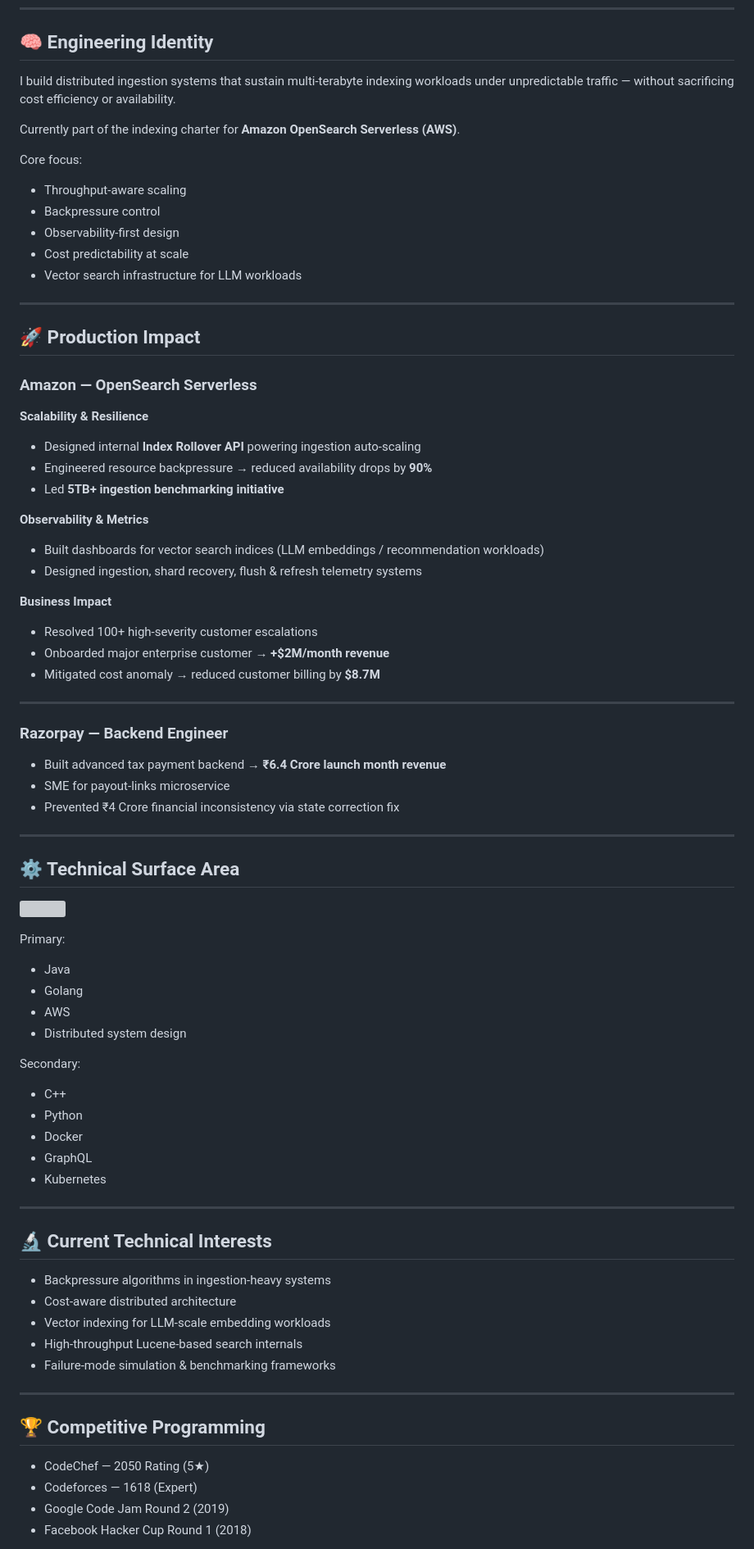
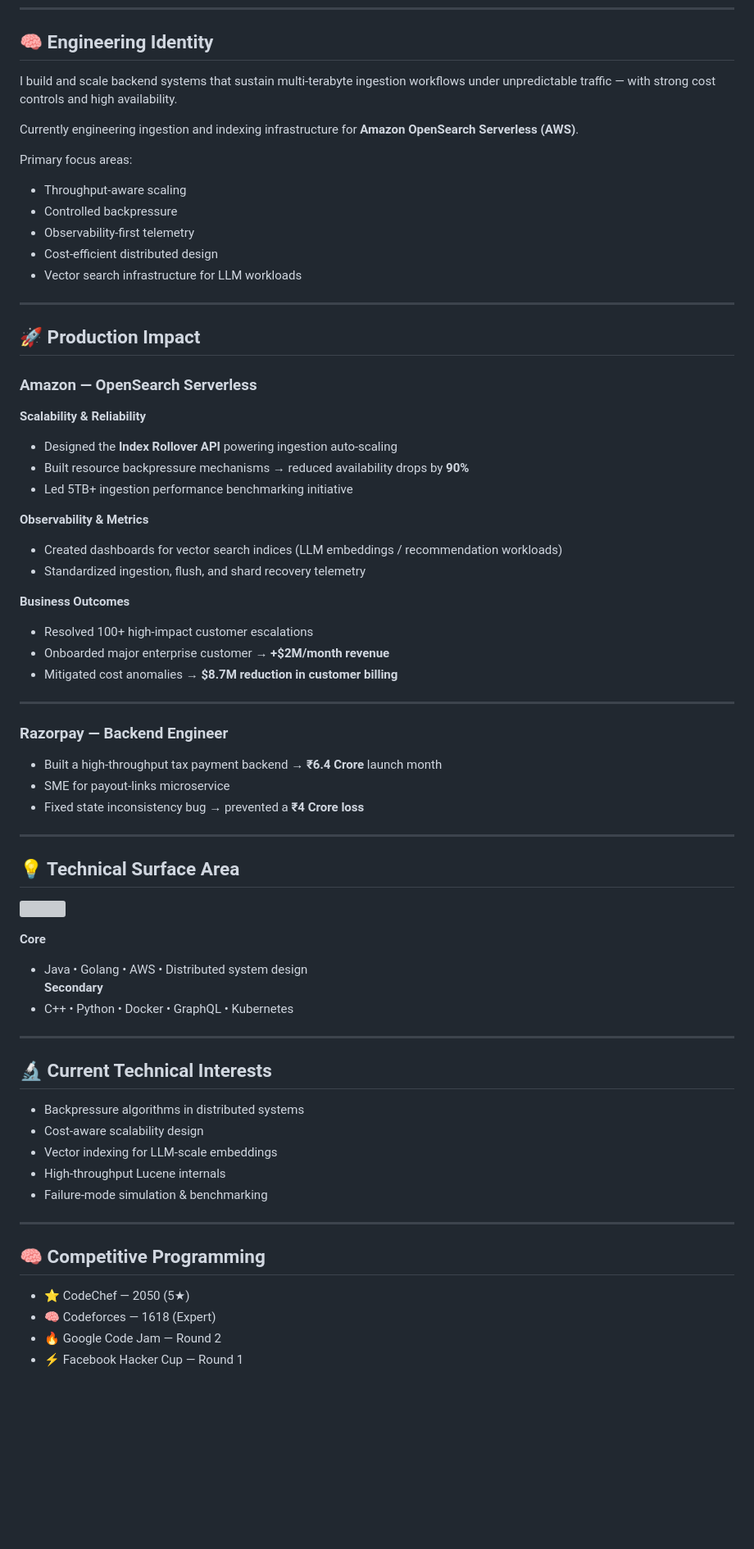
Before and after one commit to shashankswe2020-ux/shashankswe2020-ux, a Markdown page: README.md, the part around one of its changes. Shown at 82% size. GitHub-like rendering; blank space fills up the shorter version; grey boxes are pictures that could not be loaded.

Commit message:
Revise README for clarity and updated information
Updated various sections for clarity and consistency, including engineering identity, production impact, technical surface area, and competitive programming.

```diff
--- a/README.md
+++ b/README.md
@@ -22,15 +23,15 @@
 
 ## 🧠 Engineering Identity
 
-I build distributed ingestion systems that sustain multi-terabyte indexing workloads under unpredictable traffic — without sacrificing cost efficiency or availability.
+I build and scale backend systems that sustain multi-terabyte ingestion workflows under unpredictable traffic — with strong cost controls and high availability.
 
-Currently part of the indexing charter for **Amazon OpenSearch Serverless (AWS)**.
+Currently engineering ingestion and indexing infrastructure for **Amazon OpenSearch Serverless (AWS)**.
 
-Core focus:
+Primary focus areas:
 - Throughput-aware scaling
-- Backpressure control
-- Observability-first design
-- Cost predictability at scale
+- Controlled backpressure
+- Observability-first telemetry
+- Cost-efficient distributed design
 - Vector search infrastructure for LLM workloads
 
 ---
@@ -39,65 +40,57 @@ Core focus:
 
 ### Amazon — OpenSearch Serverless
 
-**Scalability & Resilience**
-- Designed internal **Index Rollover API** powering ingestion auto-scaling
-- Engineered resource backpressure → reduced availability drops by **90%**
-- Led **5TB+ ingestion benchmarking initiative**
+**Scalability & Reliability**
+- Designed the **Index Rollover API** powering ingestion auto-scaling
+- Built resource backpressure mechanisms → reduced availability drops by **90%**
+- Led 5TB+ ingestion performance benchmarking initiative
 
 **Observability & Metrics**
-- Built dashboards for vector search indices (LLM embeddings / recommendation workloads)
-- Designed ingestion, shard recovery, flush & refresh telemetry systems
+- Created dashboards for vector search indices (LLM embeddings / recommendation workloads)
+- Standardized ingestion, flush, and shard recovery telemetry
 
-**Business Impact**
-- Resolved 100+ high-severity customer escalations
+**Business Outcomes**
+- Resolved 100+ high-impact customer escalations
 - Onboarded major enterprise customer → **+$2M/month revenue**
-- Mitigated cost anomaly → reduced customer billing by **$8.7M**
+- Mitigated cost anomalies → **$8.7M reduction in customer billing**
 
 ---
 
 ### Razorpay — Backend Engineer
 
-- Built advanced tax payment backend → **₹6.4 Crore launch month revenue**
+- Built a high-throughput tax payment backend → **₹6.4 Crore** launch month
 - SME for payout-links microservice
-- Prevented ₹4 Crore financial inconsistency via state correction fix
+- Fixed state inconsistency bug → prevented a **₹4 Crore loss**
 
 ---
 
-## ⚙️ Technical Surface Area
+## 💡 Technical Surface Area
 
 <p>
 <img src="https://skillicons.dev/icons?i=java,go,ts,aws,cpp,python,docker,kubernetes,gcp" />
 </p>
 
-Primary:
-- Java
-- Golang
-- AWS
-- Distributed system design
-
-Secondary:
-- C++
-- Python
-- Docker
-- GraphQL
-- Kubernetes
+**Core**
+- Java • Golang • AWS • Distributed system design
+**Secondary**
+- C++ • Python • Docker • GraphQL • Kubernetes
 
 ---
 
 ## 🔬 Current Technical Interests
 
-- Backpressure algorithms in ingestion-heavy systems
-- Cost-aware distributed architecture
-- Vector indexing for LLM-scale embedding workloads
-- High-throughput Lucene-based search internals
-- Failure-mode simulation & benchmarking frameworks
+- Backpressure algorithms in distributed systems
+- Cost-aware scalability design
+- Vector indexing for LLM-scale embeddings
+- High-throughput Lucene internals
+- Failure-mode simulation & benchmarking
 
 ---
 
-## 🏆 Competitive Programming
+## 🧠 Competitive Programming
 
-- CodeChef — 2050 Rating (5★)
-- Codeforces — 1618 (Expert)
-- Google Code Jam Round 2 (2019)
-- Facebook Hacker Cup Round 1 (2018)
+- ⭐ CodeChef — 2050 (5★)
+- 🧠 Codeforces — 1618 (Expert)
+- 🔥 Google Code Jam — Round 2
+- ⚡ Facebook Hacker Cup — Round 1
 
```
Also changed, not shown: other parts of README.md (+9 -10 lines).
